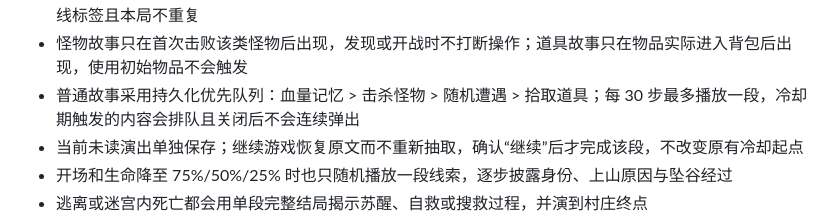
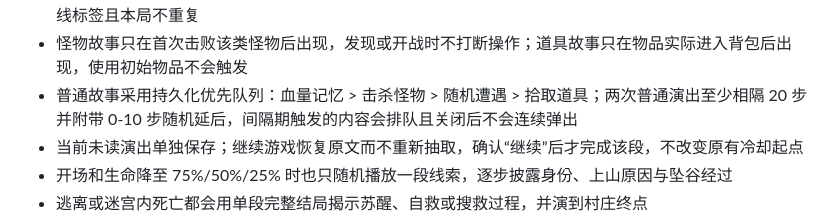
Before and after one commit to zylcold/dungeon-mizong-game, a Markdown page: README.md, the part around the change. GitHub-like rendering.

Commit message:
docs: refresh story pacing line in README feature list

```diff
--- a/README.md
+++ b/README.md
@@ -32,7 +32,7 @@
 - 游戏结束后展示完整迷宫与本局路线
 - 5 种怪物、12 种随机事件和 4 种道具均有两套候选故事；每类首次触发时随机播放其中一段，不显示故事路线标签且本局不重复
 - 怪物故事只在首次击败该类怪物后出现，发现或开战时不打断操作；道具故事只在物品实际进入背包后出现，使用初始物品不会触发
-- 普通故事采用持久化优先队列：血量记忆 > 击杀怪物 > 随机遭遇 > 拾取道具；每 30 步最多播放一段，冷却期触发的内容会排队且关闭后不会连续弹出
+- 普通故事采用持久化优先队列：血量记忆 > 击杀怪物 > 随机遭遇 > 拾取道具；两次普通演出至少相隔 20 步并附带 0-10 步随机延后，间隔期触发的内容会排队且关闭后不会连续弹出
 - 当前未读演出单独保存；继续游戏恢复原文而不重新抽取，确认“继续”后才完成该段，不改变原有冷却起点
 - 开场和生命降至 75%/50%/25% 时也只随机播放一段线索，逐步披露身份、上山原因与坠谷经过
 - 逃离或迷宫内死亡都会用单段完整结局揭示苏醒、自救或搜救过程，并演到村庄终点
```
